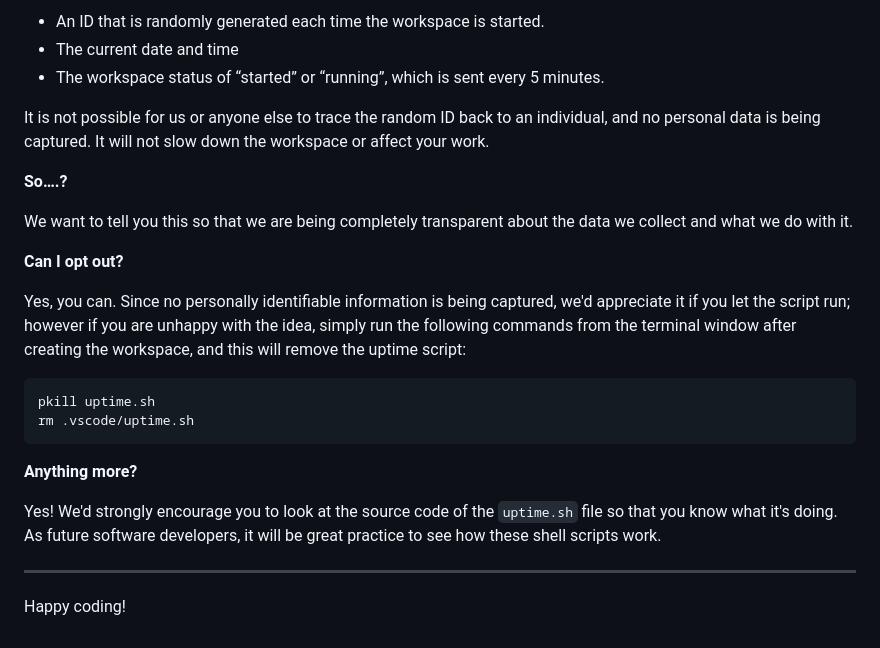
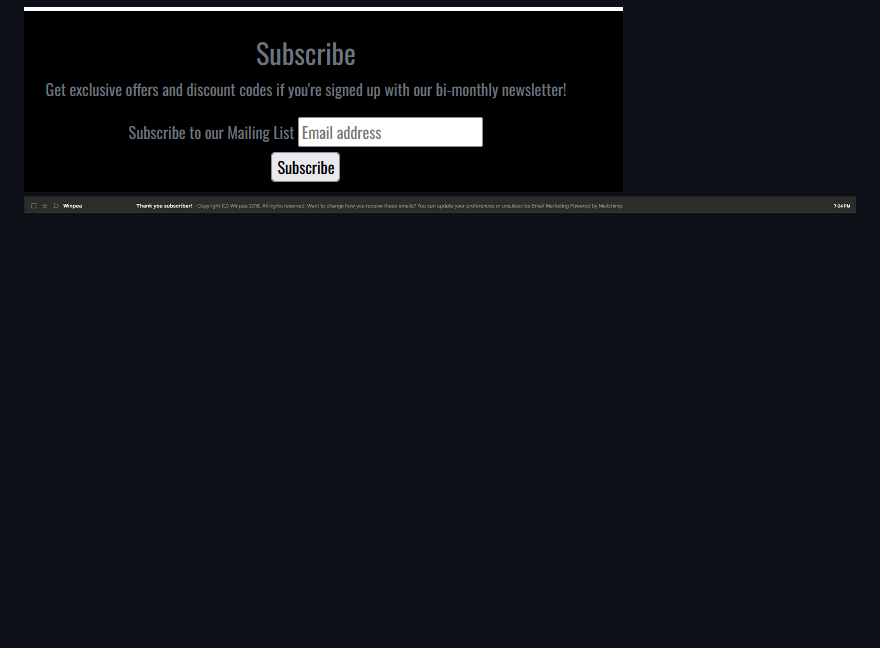
Before and after one commit to LewisHaZ/CI_PP5_WINPEA, a Markdown page: README.md, the part around the change printed below. Drawn GitHub-style; pictures changed too: docs/features/feature-mailing-list-sign-up.png (added), docs/web-marketing/market-mailchimp.png (added); folded sections open; blank space fills up the shorter version.

````diff
--- a/README.md
+++ b/README.md
@@ -85,26 +106,3 @@ For everyday usage of Gitpod, it doesn’t have any effect at all. The script on
-- An ID that is randomly generated each time the workspace is started.
-- The current date and time
-- The workspace status of “started” or “running”, which is sent every 5 minutes.
-
-It is not possible for us or anyone else to trace the random ID back to an individual, and no personal data is being captured. It will not slow down the workspace or affect your work.
-
-**So….?**
-
-We want to tell you this so that we are being completely transparent about the data we collect and what we do with it.
-
-**Can I opt out?**
-
-Yes, you can. Since no personally identifiable information is being captured, we'd appreciate it if you let the script run; however if you are unhappy with the idea, simply run the following commands from the terminal window after creating the workspace, and this will remove the uptime script:
-
-```
-pkill uptime.sh
-rm .vscode/uptime.sh
-```
-
-**Anything more?**
-
-Yes! We'd strongly encourage you to look at the source code of the `uptime.sh` file so that you know what it's doing. As future software developers, it will be great practice to see how these shell scripts work.
-
----
-
-Happy coding!
+![Mailchimp](https://raw.githubusercontent.com/LewisHaZ/CI_PP5_WINPEA/main/docs/features/feature-mailing-list-sign-up.png)
+![Email](https://raw.githubusercontent.com/LewisHaZ/CI_PP5_WINPEA/main/docs/web-marketing/market-mailchimp.png)
+</details>
````
Also changed, not shown: other parts of README.md (+72 -51 lines), docs/am-i-responsive.png (added), docs/web-marketing/market-facebook.jpg (added), docs/web-marketing/market-instagram.png (added).
